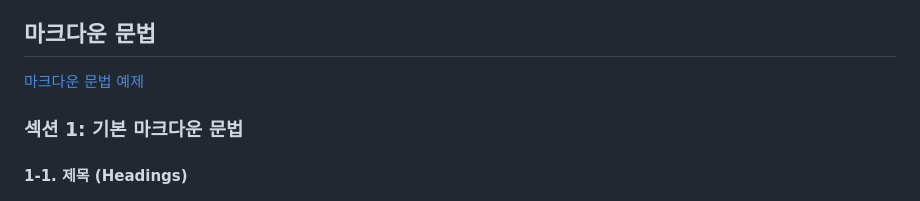
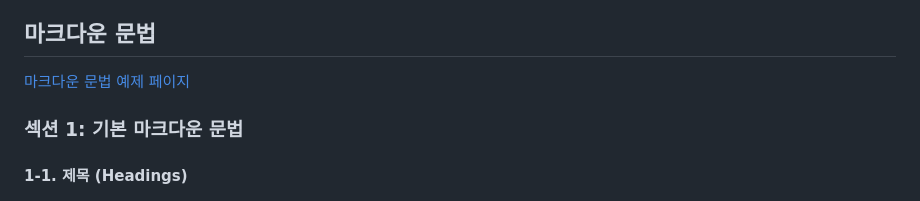
Before and after one commit to OUS-KR/IVE.KR, a Markdown page: README.md, the part around one of its changes. GitHub-like rendering.

```diff
--- a/README.md
+++ b/README.md
@@ -78,7 +78,7 @@
 
 ## 마크다운 문법
 
-[마크다운 문법 예제](https://ive.kr/@ive/articles/md_example)
+[마크다운 문법 예제 페이지](https://ive.kr/@ive/articles/md_example)
 
 ### 섹션 1: 기본 마크다운 문법
 
```
Also changed, not shown: other parts of README.md (+1 -1 lines).
